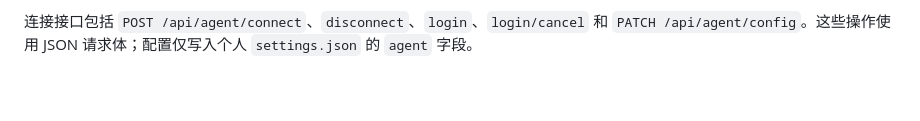
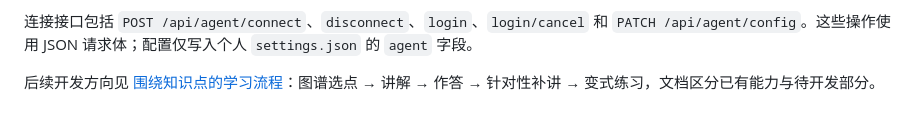
Before and after one commit to ConanXu-math/course-copilot, a Markdown page: README.md, the part around the change. GitHub-like rendering.

Commit message:
Document the knowledge-point learning flow and follow-up work

```diff
--- a/README.md
+++ b/README.md
@@ -249,3 +249,5 @@ ACP 模式将公共教学要求、教材上下文与本轮要求交给同一个
 课程接口包括 `/api/storage`、`/api/settings`、`/api/courses`，以及 `/api/courses/:id/` 下的 `state`、`textbook`、`pages/:page`、`conversations`、`outputs/*`、`migrate`。`GET /api/agent/status` 返回 Agent 和 Skill 配置状态，`GET /api/skills` 返回按钮可用状态。
 
 连接接口包括 `POST /api/agent/connect`、`disconnect`、`login`、`login/cancel` 和 `PATCH /api/agent/config`。这些操作使用 JSON 请求体；配置仅写入个人 `settings.json` 的 `agent` 字段。
+
+后续开发方向见 [围绕知识点的学习流程](docs/learning-flow.md)：图谱选点 → 讲解 → 作答 → 针对性补讲 → 变式练习，文档区分已有能力与待开发部分。
```
Also changed, not shown: docs/learning-flow.md (added, +35 -0 lines).
